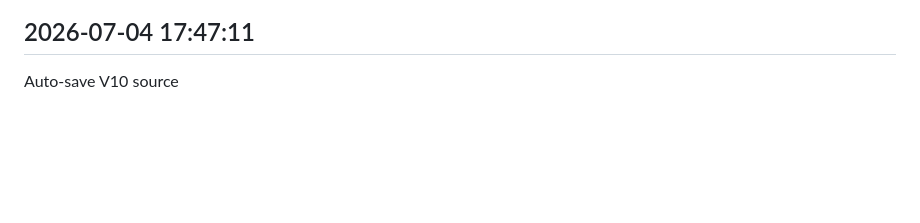
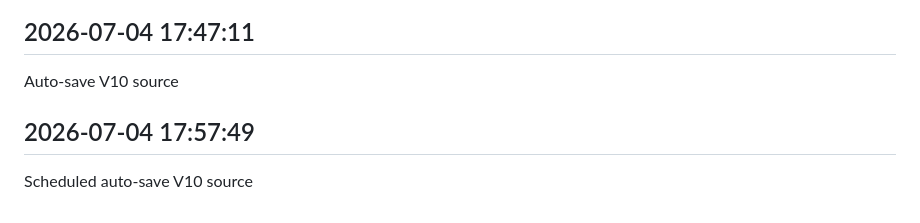
Before and after one commit to sagarkerhalkar/SagarSystemHealthMonitor-V10, a Markdown page: docs/V10_WORK_LOG.md, the part around the change. GitHub-like rendering; blank space fills up the shorter version.

Commit message:
Scheduled auto-save V10 source

```diff
--- a/docs/V10_WORK_LOG.md
+++ b/docs/V10_WORK_LOG.md
@@ -947,3 +947,7 @@ Scheduled auto-save V10 source
 
 ## 2026-07-04 17:47:11
 Auto-save V10 source
+
+
+## 2026-07-04 17:57:49
+Scheduled auto-save V10 source
```
